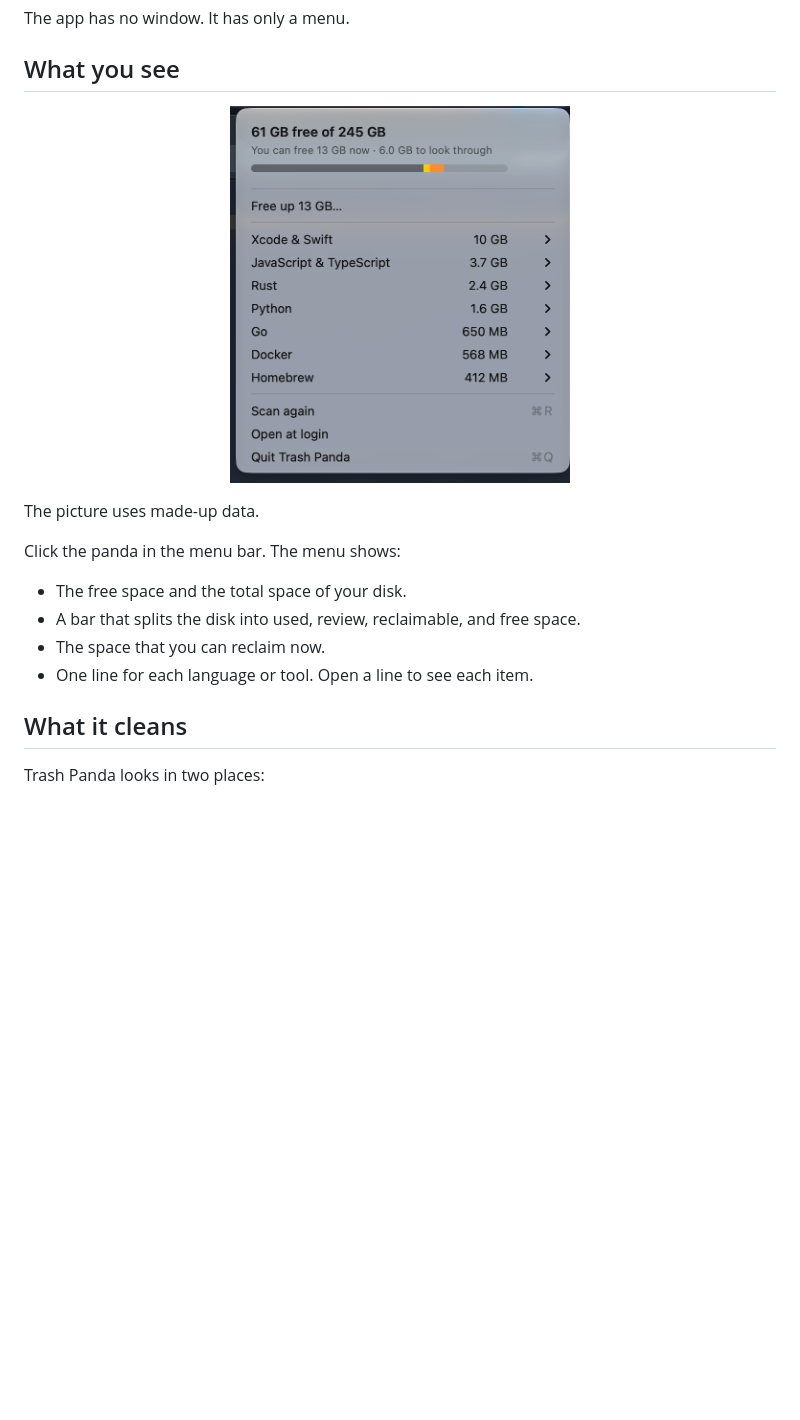
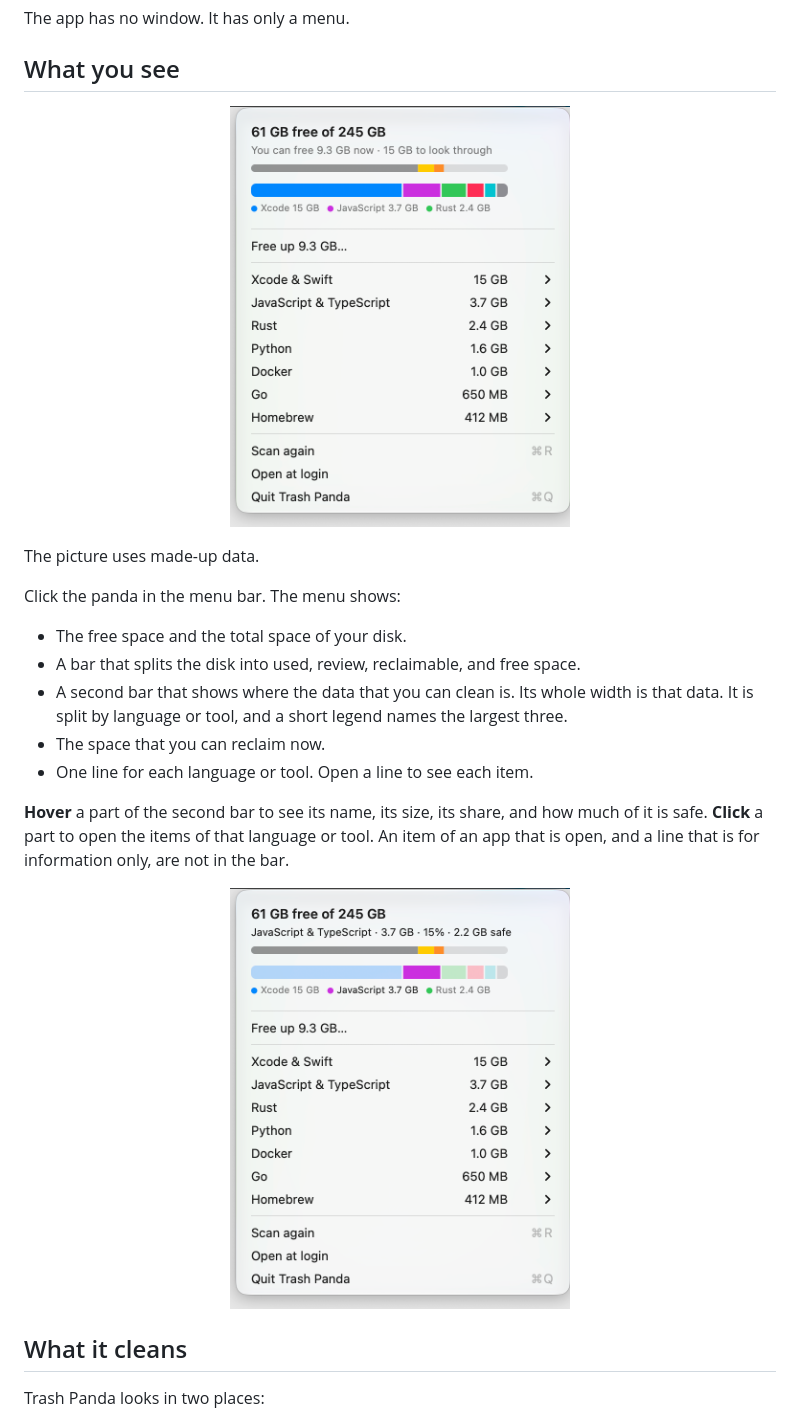
Before and after one commit to chaitanya-ramji/trashpanda, a Markdown page: README.md, the part around one of its changes. GitHub-like rendering; pictures changed too: assets/menu-hover.png (added), assets/menu-light.png; blank space fills up the shorter version.

```diff
--- a/README.md
+++ b/README.md
@@ -21,8 +21,15 @@ Click the panda in the menu bar. The menu shows:
 
 - The free space and the total space of your disk.
 - A bar that splits the disk into used, review, reclaimable, and free space.
+- A second bar that shows where the data that you can clean is. Its whole width is that data. It is split by language or tool, and a short legend names the largest three.
 - The space that you can reclaim now.
 - One line for each language or tool. Open a line to see each item.
+
+**Hover** a part of the second bar to see its name, its size, its share, and how much of it is safe. **Click** a part to open the items of that language or tool. An item of an app that is open, and a line that is for information only, are not in the bar.
+
+<p align="center">
+  <img src="assets/menu-hover.png" width="340" alt="The same menu with the mouse over the JavaScript part of the second bar. The line under the title reads JavaScript and TypeScript, 3.7 GB, 15 percent, 2.2 GB safe.">
+</p>
 
 ## What it cleans
 
```
Also changed, not shown: other parts of README.md (+2 -2 lines), CONTRIBUTING.md (+7 -0 lines), assets/menu-dark.png, 7 other files.
